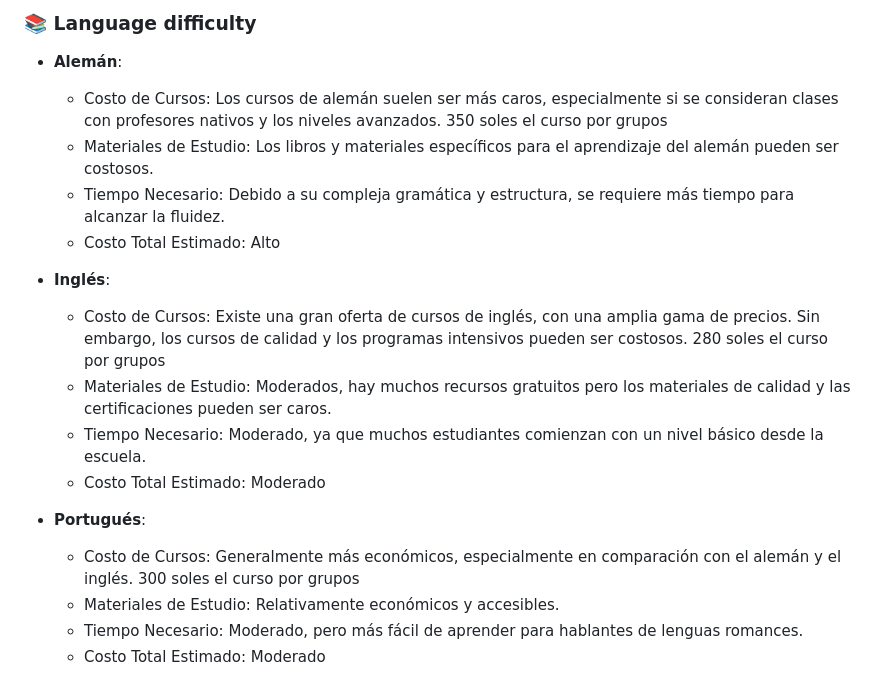
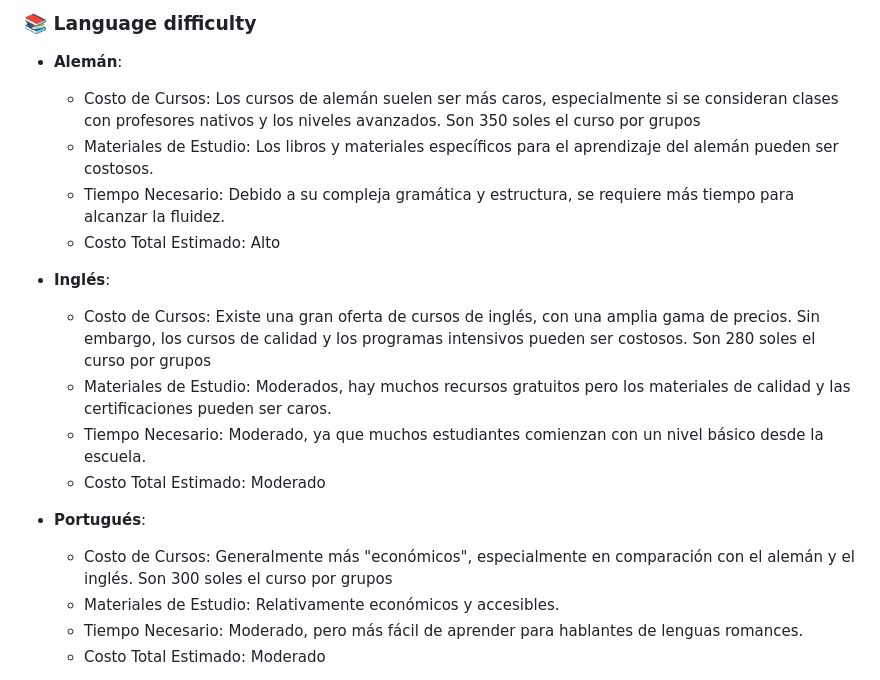
Before and after one commit to alfredoaroterleira/Multicriteria_Decision_Making, a Markdown page: README.md, the part around the change. GitHub-like rendering.

```diff
--- a/README.md
+++ b/README.md
@@ -20,19 +20,19 @@
 
 ### 📚 Language difficulty
 - **Alemán**:
-    - Costo de Cursos: Los cursos de alemán suelen ser más caros, especialmente si se consideran clases con profesores nativos y los niveles avanzados. 350 soles el curso por grupos
+    - Costo de Cursos: Los cursos de alemán suelen ser más caros, especialmente si se consideran clases con profesores nativos y los niveles avanzados. Son 350 soles el curso por grupos
     - Materiales de Estudio: Los libros y materiales específicos para el aprendizaje del alemán pueden ser costosos.
     - Tiempo Necesario: Debido a su compleja gramática y estructura, se requiere más tiempo para alcanzar la fluidez.
     - Costo Total Estimado: Alto
 
 - **Inglés**:
-    - Costo de Cursos: Existe una gran oferta de cursos de inglés, con una amplia gama de precios. Sin embargo, los cursos de calidad y los programas intensivos pueden ser costosos. 280 soles el curso por grupos
+    - Costo de Cursos: Existe una gran oferta de cursos de inglés, con una amplia gama de precios. Sin embargo, los cursos de calidad y los programas intensivos pueden ser costosos. Son 280 soles el curso por grupos
     - Materiales de Estudio: Moderados, hay muchos recursos gratuitos pero los materiales de calidad y las certificaciones pueden ser caros.
     - Tiempo Necesario: Moderado, ya que muchos estudiantes comienzan con un nivel básico desde la escuela.
     - Costo Total Estimado: Moderado
 
 - **Portugués**:
-    - Costo de Cursos: Generalmente más económicos, especialmente en comparación con el alemán y el inglés. 300 soles el curso por grupos
+    - Costo de Cursos: Generalmente más "económicos", especialmente en comparación con el alemán y el inglés. Son 300 soles el curso por grupos
     - Materiales de Estudio: Relativamente económicos y accesibles.
     - Tiempo Necesario: Moderado, pero más fácil de aprender para hablantes de lenguas romances.
     - Costo Total Estimado: Moderado
```
